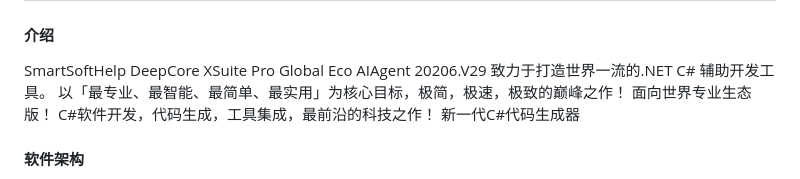
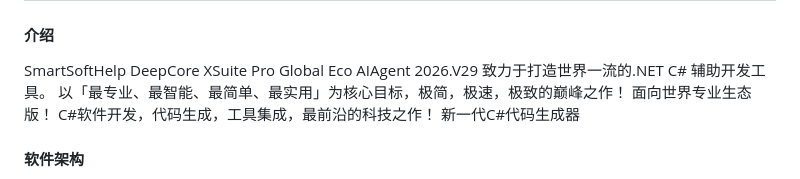
Before and after one commit to 512929249/SmartSoftHelp-DeepCore-XSuite-Pro-Global-Eco-AIAgent-20206.V29, a Markdown page: README.md, the part around the change. GitHub-like rendering.

Commit message:
Update README.md
2026

```diff
--- a/README.md
+++ b/README.md
@@ -1,7 +1,7 @@
 # SmartSoftHelp DeepCore XSuite Pro Global Eco AIAgent 2026.V29 专业国际版
 
 #### 介绍
-SmartSoftHelp DeepCore XSuite Pro Global Eco AIAgent 20206.V29
+SmartSoftHelp DeepCore XSuite Pro Global Eco AIAgent 2026.V29
 致力于打造世界一流的.NET C# 辅助开发工具。 以「最专业、最智能、最简单、最实用」为核心目标，极简，极速，极致的巅峰之作！ 面向世界专业生态版！
 C#软件开发，代码生成，工具集成，最前沿的科技之作！
 新一代C#代码生成器
```
